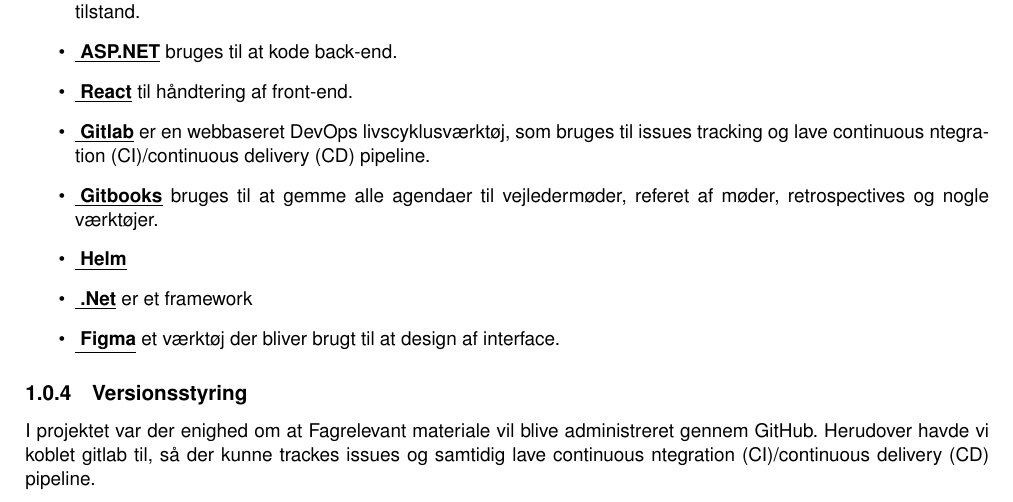
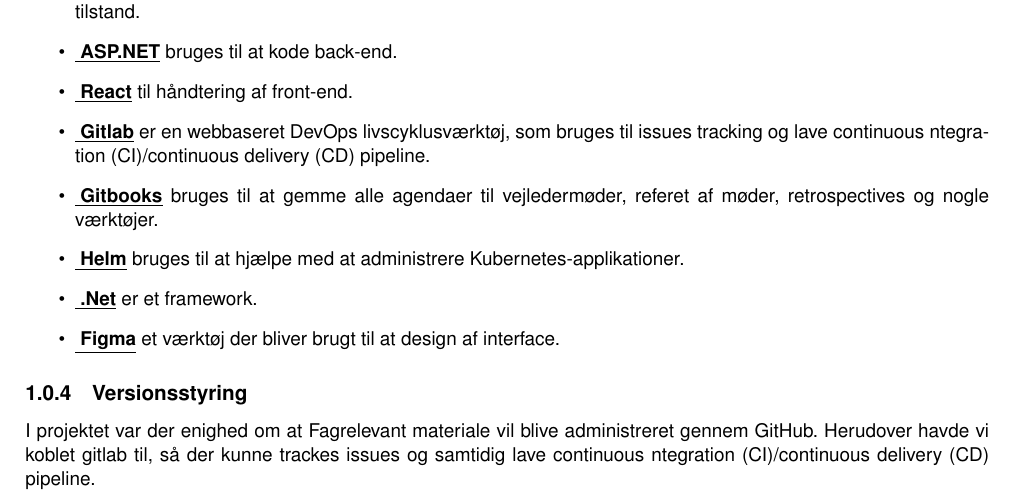
Before and after one commit to converge-app/cooperation-agreement, a LaTeX book (cooperatio.tex, which reads Sektioner/cooperation-agreement.tex): part of page 4 of 4, cut so that both start at the same text. Compiled offline with pdfLaTeX.

Commit message:
cooperation-agreement is done

```diff
--- a/Sektioner/cooperation-agreement.tex
+++ b/Sektioner/cooperation-agreement.tex
@@ -56,8 +56,8 @@
     \item \underline{\textbf{ React}} til håndtering af front-end.
     \item \underline{\textbf{ Gitlab}} er en webbaseret DevOps livscyklusværktøj, som bruges til issues tracking og lave continuous ntegration (CI)/continuous delivery (CD) pipeline.
     \item \underline{\textbf{ Gitbooks}} bruges til at gemme alle agendaer til vejledermøder, referet af møder, retrospectives og nogle værktøjer.
-    \item \underline{\textbf{ Helm}}
-    \item \underline{\textbf{ .Net}} er et framework
+    \item \underline{\textbf{ Helm}} bruges til at hjælpe med at administrere Kubernetes-applikationer.
+    \item \underline{\textbf{ .Net}} er et framework.
     \item \underline{\textbf{ Figma}} et værktøj der bliver brugt til at design af interface.
 
 
```
